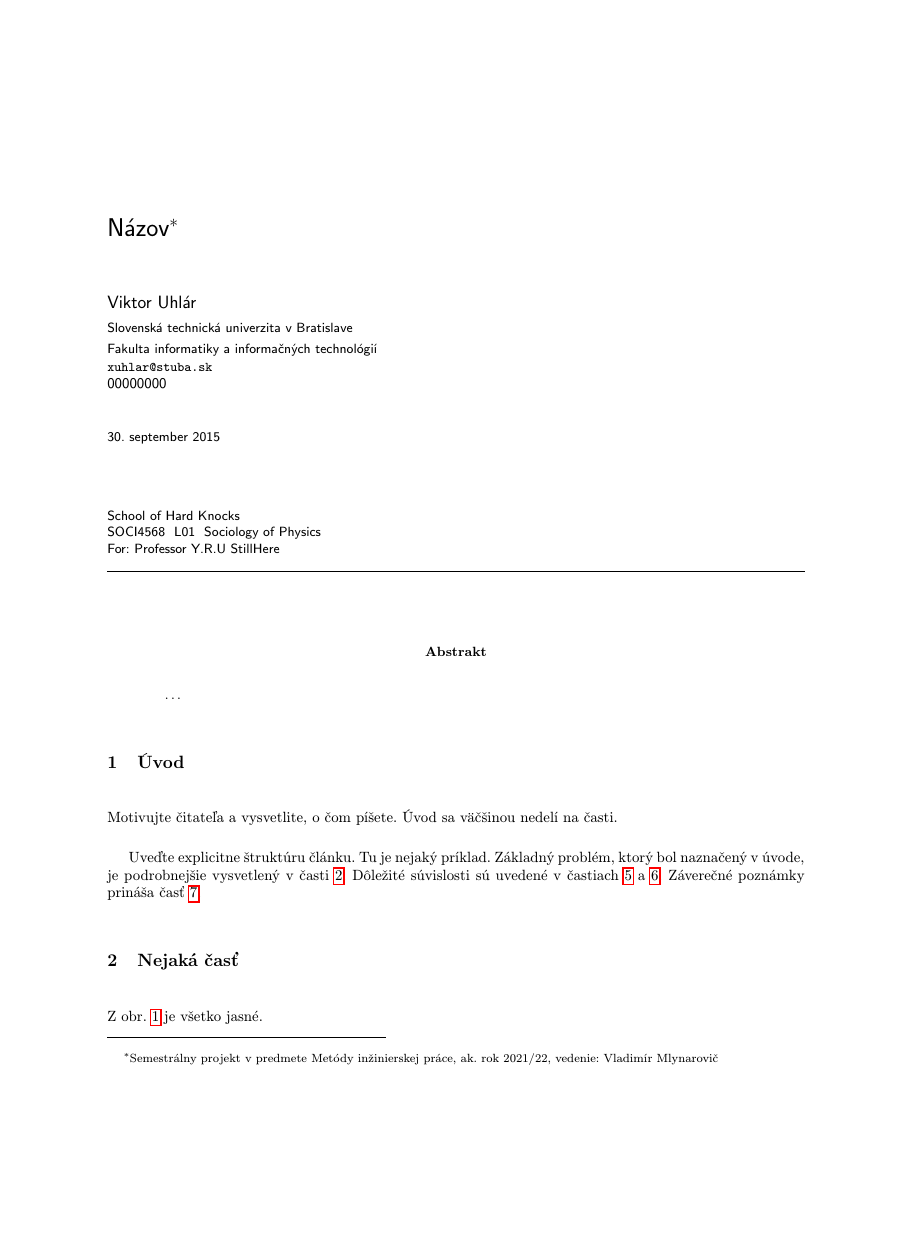
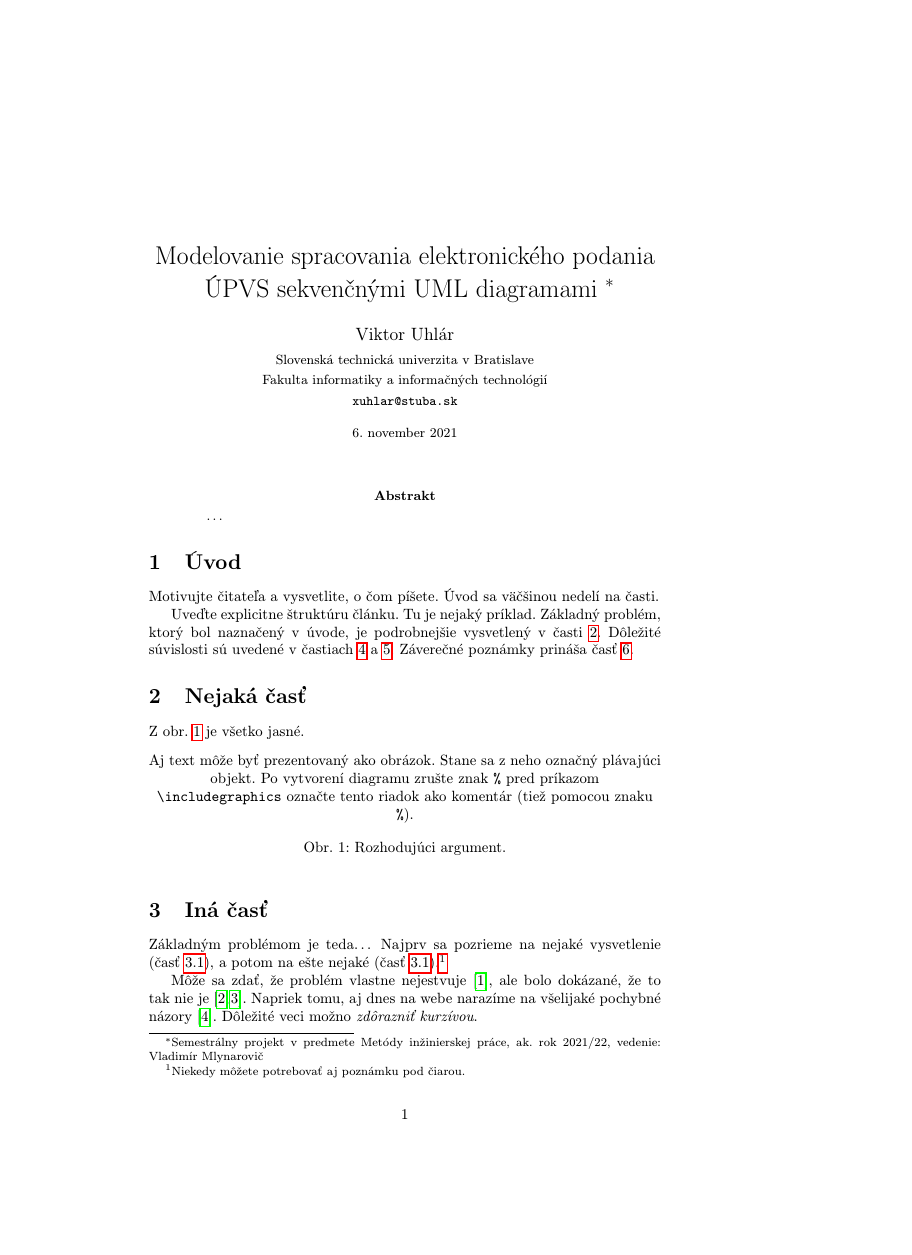
Before and after one commit to Kiwicko/MIP_clanok, a LaTeX paper (clanok.tex): page 1 of 3 before the commit and page 1 of 2 after it, the shorter picture padded with empty space. Compiled offline with pdfLaTeX.

Commit message:
Aktualizacia

```diff
--- a/clanok.tex
+++ b/clanok.tex
@@ -1,6 +1,6 @@
 % Metódy inžinierskej práce
 
-\documentclass[10pt,twoside,slovak,a4paper]{coursepaper}
+\documentclass[10pt,twoside,slovak,a4paper]{article}
 
 \usepackage[slovak]{babel}
 %\usepackage[T1]{fontenc}
@@ -15,7 +15,7 @@
 
 \pagestyle{headings}
 
-\title{Názov\thanks{Semestrálny projekt v predmete Metódy inžinierskej práce, ak. rok 2021/22, vedenie: Vladimír Mlynarovič}} % meno a priezvisko vyučujúceho na cvičeniach
+\title{Modelovanie spracovania elektronického podania ÚPVS sekvenčnými UML diagramami \thanks{Semestrálny projekt v predmete Metódy inžinierskej práce, ak. rok 2021/22, vedenie: Vladimír Mlynarovič}} % meno a priezvisko vyučujúceho na cvičeniach
 
 \author{Viktor Uhlár\\[2pt]
 	{\small Slovenská technická univerzita v Bratislave}\\
@@ -23,7 +23,7 @@
 	{\small \texttt{xuhlar@stuba.sk}}
 	}
 
-\date{\small 30. september 2015} % upravte
+\date{\small 6. november 2021} % upravte
 
 
 
```
Also changed, not shown: clanok.pdf (added), clanok.tex (1 more changed lines), 1 other file.
